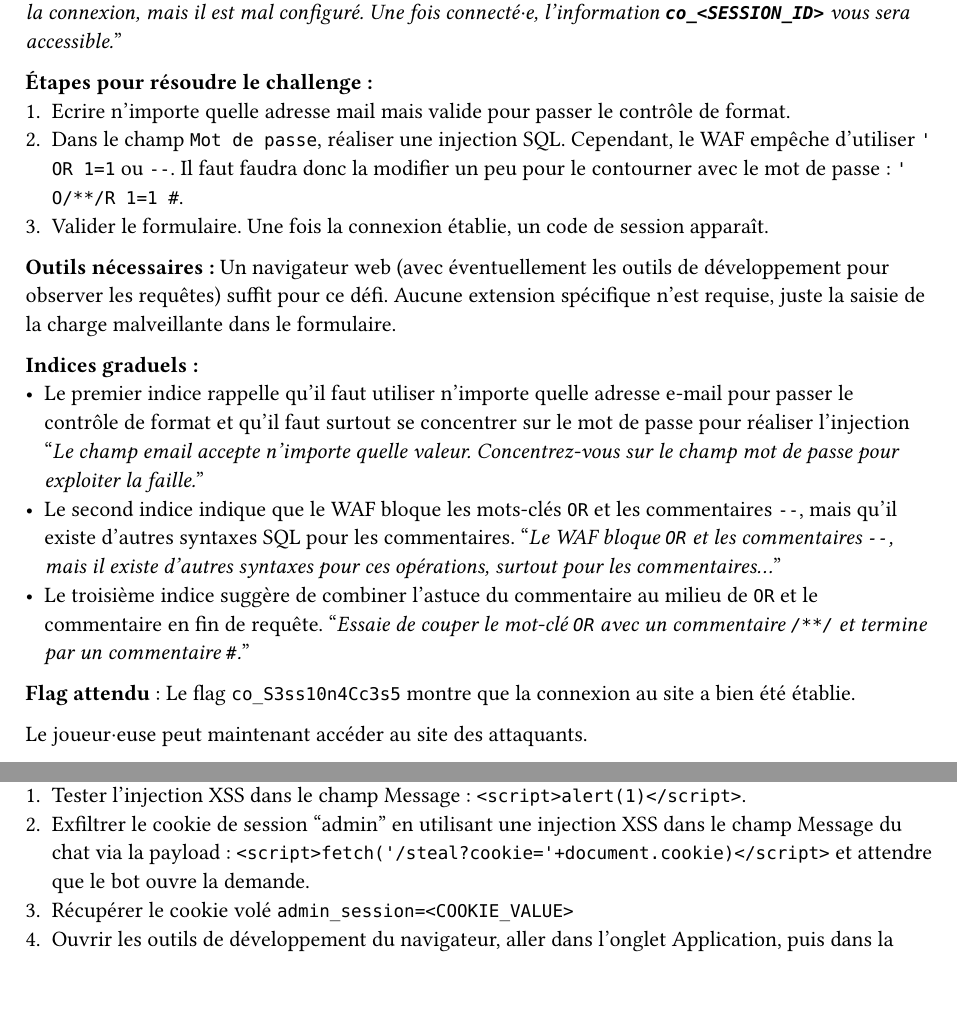
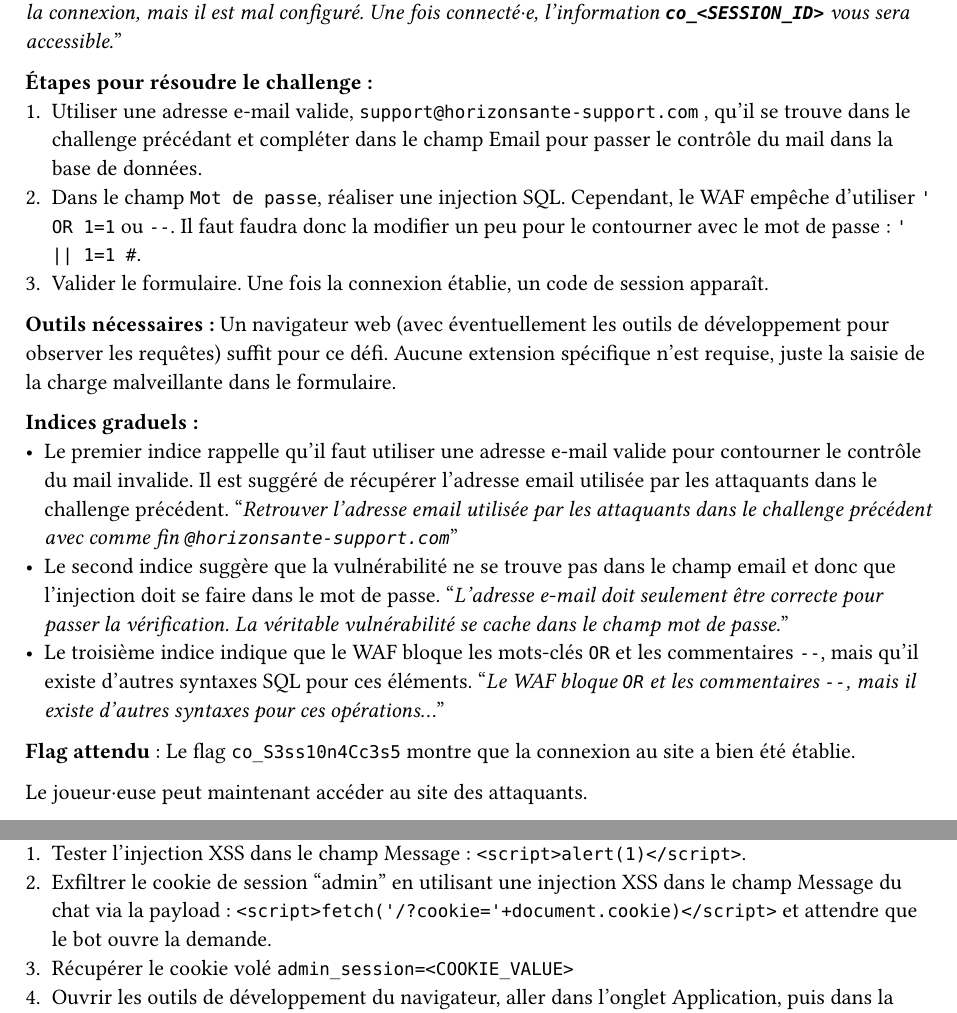
Before and after one commit to CamilleKoestli/tb_docs, a Typst document (report/chapters/challenges.typ, which reads report/chapters/challenge-2.typ, report/chapters/challenge-6.typ): two parts of pages 5 and 10 of 14, joined at a grey line, cut so that both start at the same text. Compiled offline with Typst 0.15.

Commit message:
fix: some changement for the challs 2 and 6

```diff
--- a/report/chapters/challenge-2.typ
+++ b/report/chapters/challenge-2.typ
@@ -8,16 +8,17 @@ La consigne suivante est donnée aux joueur·euses :
 "_Vous avez identifié le domaine pirate hébergeant un faux portail. C’est ici que les données volées sont exfiltrées et ressemble à l'interface d'un site légitime pour éviter d'attirer trop rapidement les soupçons. Connectez-vous au portail. Un WAF basique protège la connexion, mais il est mal configuré. Une fois connecté·e, l'information *`co_<SESSION_ID>`* vous sera accessible._"
 
 *Étapes pour résoudre le challenge :*
-+ Ecrire n'importe quelle adresse mail mais valide pour passer le contrôle de format.
-+ Dans le champ `Mot de passe`, réaliser une injection SQL. Cependant, le WAF empêche d'utiliser `' OR 1=1` ou `--`. Il faut faudra donc la modifier un peu pour le contourner avec le mot de passe : `' O/**/R 1=1 #`.
++ Utiliser une adresse e-mail valide, `support@horizonsante-support.com` , qu’il se trouve dans le challenge précédant et compléter dans le champ Email pour passer le contrôle du mail dans la base de données.
++ Dans le champ `Mot de passe`, réaliser une injection SQL. Cependant, le WAF empêche d'utiliser `' OR 1=1` ou `--`. Il faut faudra donc la modifier un peu pour le contourner avec le mot de passe : `' || 1=1 #`.
 + Valider le formulaire. Une fois la connexion établie, un code de session apparaît.
 
 *Outils nécessaires :* Un navigateur web (avec éventuellement les outils de développement pour observer les requêtes) suffit pour ce défi. Aucune extension spécifique n’est requise, juste la saisie de la charge malveillante dans le formulaire.
 
 *Indices graduels :*
-- Le premier indice rappelle qu’il faut utiliser n'importe quelle adresse e-mail pour passer le contrôle de format et qu'il faut surtout se concentrer sur le mot de passe pour réaliser l'injection "_Le champ email accepte n'importe quelle valeur. Concentrez-vous sur le champ mot de passe pour exploiter la faille._"
-- Le second indice indique que le WAF bloque les mots-clés `OR` et les commentaires `--`, mais qu’il existe d’autres syntaxes SQL pour les commentaires. "_Le WAF bloque `OR` et les commentaires `--`, mais il existe d’autres syntaxes pour ces opérations, surtout pour les commentaires..._"
-- Le troisième indice suggère de combiner l’astuce du commentaire au milieu de `OR` et le commentaire en fin de requête. "_Essaie de couper le mot-clé `OR` avec un commentaire `/**/` et termine par un commentaire `#`._"
+- Le premier indice rappelle qu’il faut utiliser une adresse e-mail valide pour contourner le contrôle du mail invalide. Il est suggéré de récupérer l’adresse email utilisée par les attaquants dans le challenge précédent. "_Retrouver l’adresse email utilisée par les attaquants dans le challenge précédent avec comme fin `@horizonsante-support.com`_"
+- Le second indice suggère que la vulnérabilité ne se trouve pas dans le champ email et donc que l'injection doit se faire dans le mot de passe. "_L’adresse e-mail doit seulement être correcte pour passer la vérification. La véritable vulnérabilité se cache dans le champ mot de passe._"
+- Le troisième indice indique que le WAF bloque les mots-clés `OR` et les commentaires `--`, mais qu’il existe d’autres syntaxes SQL pour ces éléments. "_Le WAF bloque `OR` et les commentaires `--`, mais il existe d’autres syntaxes pour ces opérations..._"
+
 
 *Flag attendu* : Le flag `co_S3ss10n4Cc3s5` montre que la connexion au site a bien été établie.
 
--- a/report/chapters/challenge-6.typ
+++ b/report/chapters/challenge-6.typ
@@ -9,7 +9,7 @@ Pour ce faire, le participant·e reçoit le message suivant :
 
 *Étapes pour résoudre le challenge :*
 + Tester l'injection XSS dans le champ Message : `<script>alert(1)</script>`.
-+ Exfiltrer le cookie de session "admin" en utilisant une injection XSS dans le champ Message du chat via la payload : `<script>fetch('/steal?cookie='+document.cookie)</script>` et attendre que le bot ouvre la demande.
++ Exfiltrer le cookie de session "admin" en utilisant une injection XSS dans le champ Message du chat via la payload : `<script>fetch('/?cookie='+document.cookie)</script>` et attendre que le bot ouvre la demande.
 + Récupérer le cookie volé `admin_session=<COOKIE_VALUE>`
 + Ouvrir les outils de développement du navigateur, aller dans l'onglet Application, puis dans la section Cookies.
 + Coller le cookie volé dans le champ de saisie du cookie de session.
```
